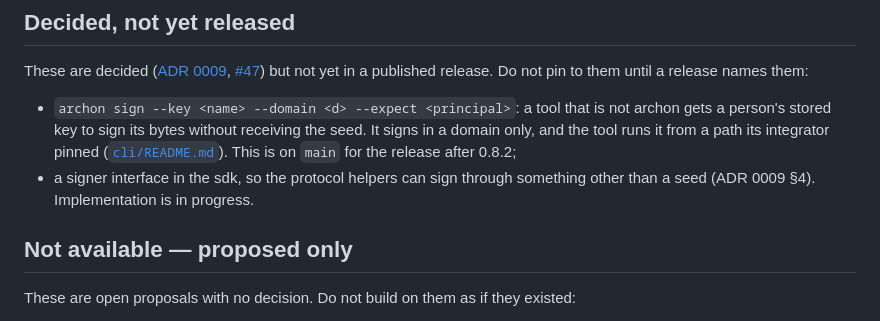
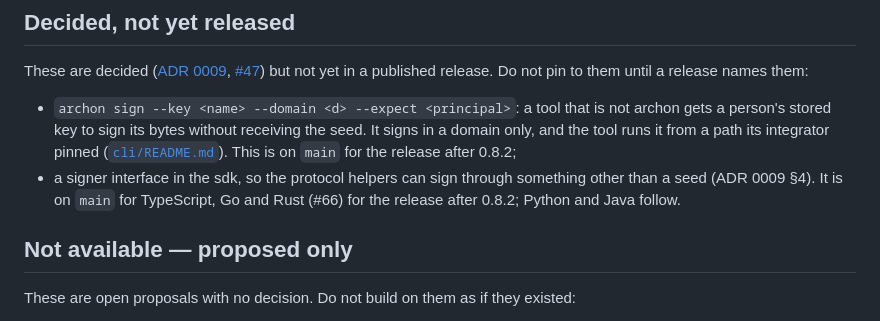
Before and after one commit to Bitspark/archon, a Markdown page: docs/adoption.md, the part around the change. Rendered like a GitHub page.

Commit message:
docs: the adoption map — the sdk signer is on main for ts, go and rs (#66)
Co-Authored-By: Claude Opus 5.5 <noreply@anthropic.com>

```diff
--- a/docs/adoption.md
+++ b/docs/adoption.md
@@ -68,7 +68,8 @@ pin to them until a release names them:
   ([`cli/README.md`](../cli/README.md#sign---key-signing-for-another-tool)). This is on `main`
   for the release after 0.8.2;
 - a signer interface in the sdk, so the protocol helpers can sign through something other than
-  a seed (ADR 0009 §4). Implementation is in progress.
+  a seed (ADR 0009 §4). It is on `main` for TypeScript, Go and Rust (#66) for the release after
+  0.8.2; Python and Java follow.
 
 ## Not available — proposed only
 
```
